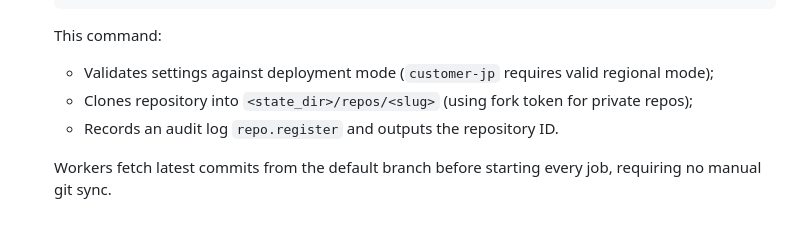
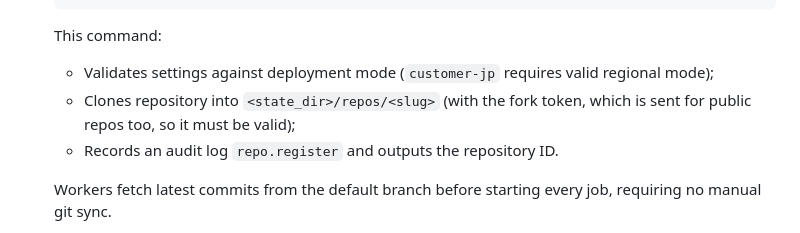
Before and after one commit to hoanghainh1188/aegis-code, a Markdown page: docs/runbook/README.md, the part around the change. Rendered like a GitHub page.

````diff
--- a/docs/runbook/README.md
+++ b/docs/runbook/README.md
@@ -321,7 +321,7 @@ Step-by-step onboarding of GitHub or GitLab repositories, from initial registrat
    ```
    This command:
    - Validates settings against deployment mode (`customer-jp` requires valid regional mode);
-   - Clones repository into `<state_dir>/repos/<slug>` (using fork token for private repos);
+   - Clones repository into `<state_dir>/repos/<slug>` (with the fork token, which is sent for public repos too, so it must be valid);
    - Records an audit log `repo.register` and outputs the repository ID.
 
    Workers fetch latest commits from the default branch before starting every job, requiring no manual git sync.
````
Also changed, not shown: docs/runbook/on-premise.md (+12 -5 lines).
